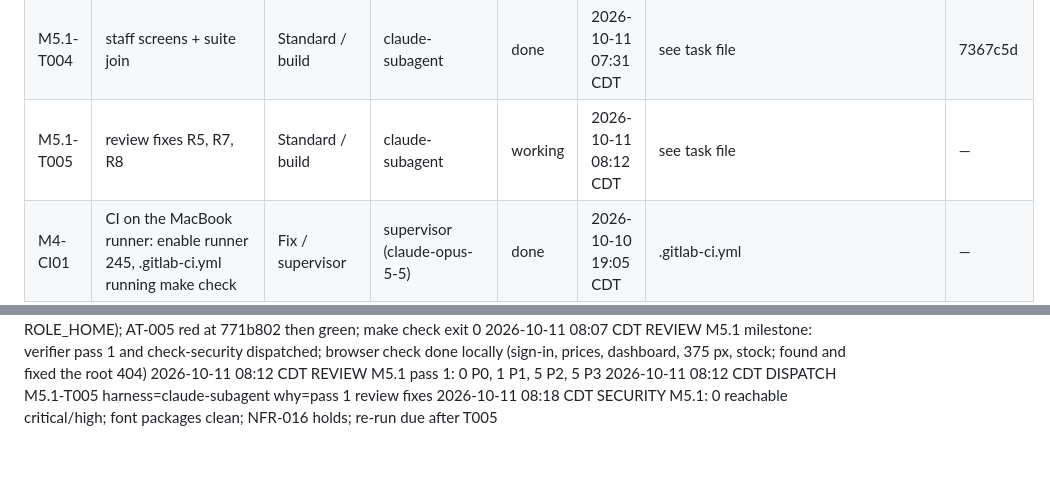
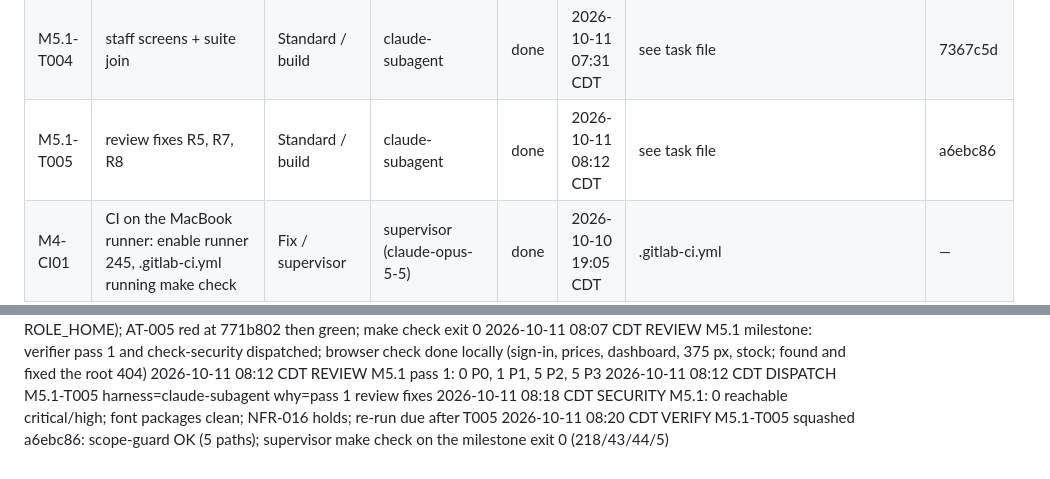
Before and after one commit to hisefath/cerbo-supplement-store, a Markdown page: .handoff/TRACKER.md, 2 parts joined by grey strips. Rendered like a GitHub page.

Commit message:
chore(m5.1): record T005
Co-Authored-By: Claude Opus 5.5 <noreply@anthropic.com>

```diff
--- a/.handoff/TRACKER.md
+++ b/.handoff/TRACKER.md
@@ -34,7 +34,7 @@ several harnesses read it and the repo is public.
 | M5.1-T002 | provider screens | Standard / build | claude-subagent | done | 2026-10-11 07:31 CDT | see task file | 3880298 |
 | M5.1-T003 | patient screens | Standard / build | claude-subagent | done | 2026-10-11 07:31 CDT | see task file | caabf90 |
 | M5.1-T004 | staff screens + suite join | Standard / build | claude-subagent | done | 2026-10-11 07:31 CDT | see task file | 7367c5d |
-| M5.1-T005 | review fixes R5, R7, R8 | Standard / build | claude-subagent | working | 2026-10-11 08:12 CDT | see task file | — |
+| M5.1-T005 | review fixes R5, R7, R8 | Standard / build | claude-subagent | done | 2026-10-11 08:12 CDT | see task file | a6ebc86 |
 | M4-CI01 | CI on the MacBook runner: enable runner 245, .gitlab-ci.yml running make check | Fix / supervisor | supervisor (claude-opus-5-5) | done | 2026-10-10 19:05 CDT | .gitlab-ci.yml | — |
 | M5-T001 | Provider changes a practice price (specs/M5-prices-and-stock/tasks/T001.md) | Standard / implement-task | claude-subagent | done | 2026-10-10 21:09 CDT | see task file | 135b9ca |
 | M5-T002 | Payment reserves and releases stock (specs/M5-prices-and-stock/tasks/T002.md) | Standard / implement-task | claude-subagent | done | 2026-10-10 21:09 CDT | see task file | f5bb975 |
@@ -471,3 +471,4 @@ several harnesses read it and the repo is public.
 2026-10-11 08:12 CDT REVIEW M5.1 pass 1: 0 P0, 1 P1, 5 P2, 5 P3
 2026-10-11 08:12 CDT DISPATCH M5.1-T005 harness=claude-subagent why=pass 1 review fixes
 2026-10-11 08:18 CDT SECURITY M5.1: 0 reachable critical/high; font packages clean; NFR-016 holds; re-run due after T005
+2026-10-11 08:20 CDT VERIFY M5.1-T005 squashed a6ebc86: scope-guard OK (5 paths); supervisor make check on the milestone exit 0 (218/43/44/5)
```
